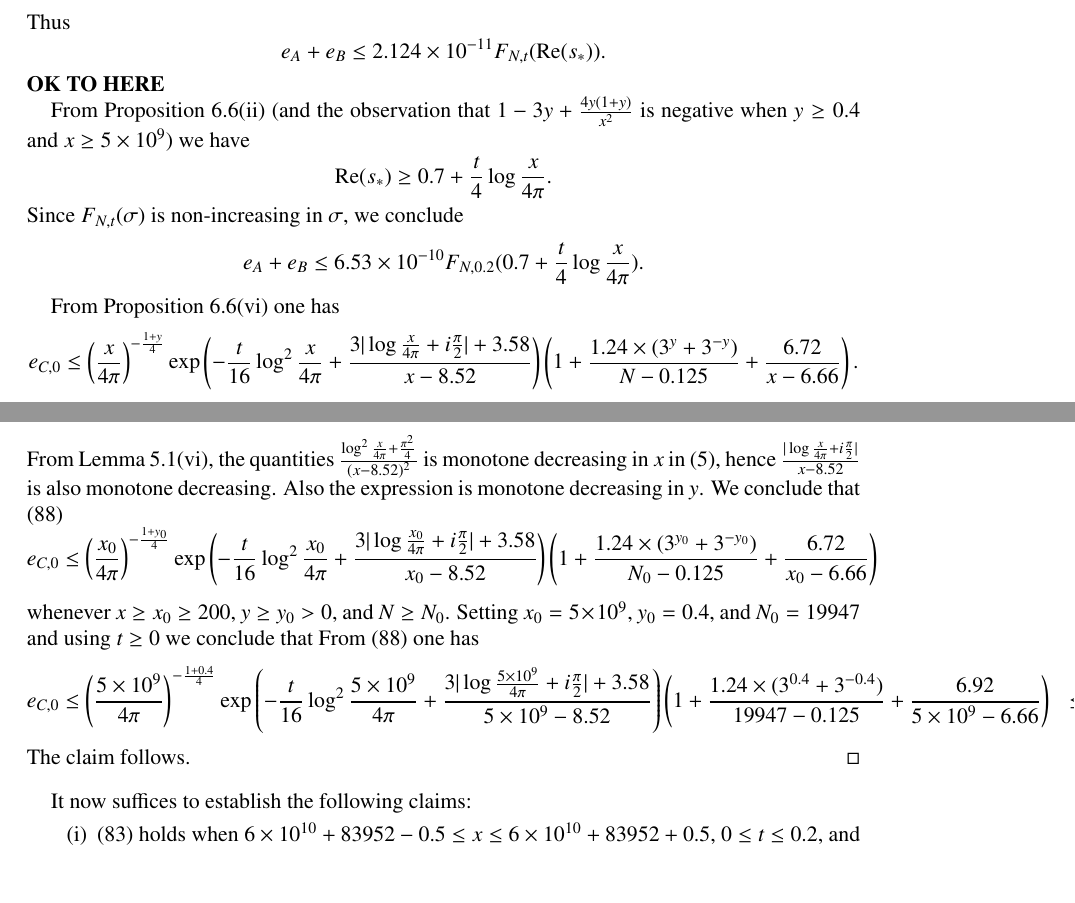
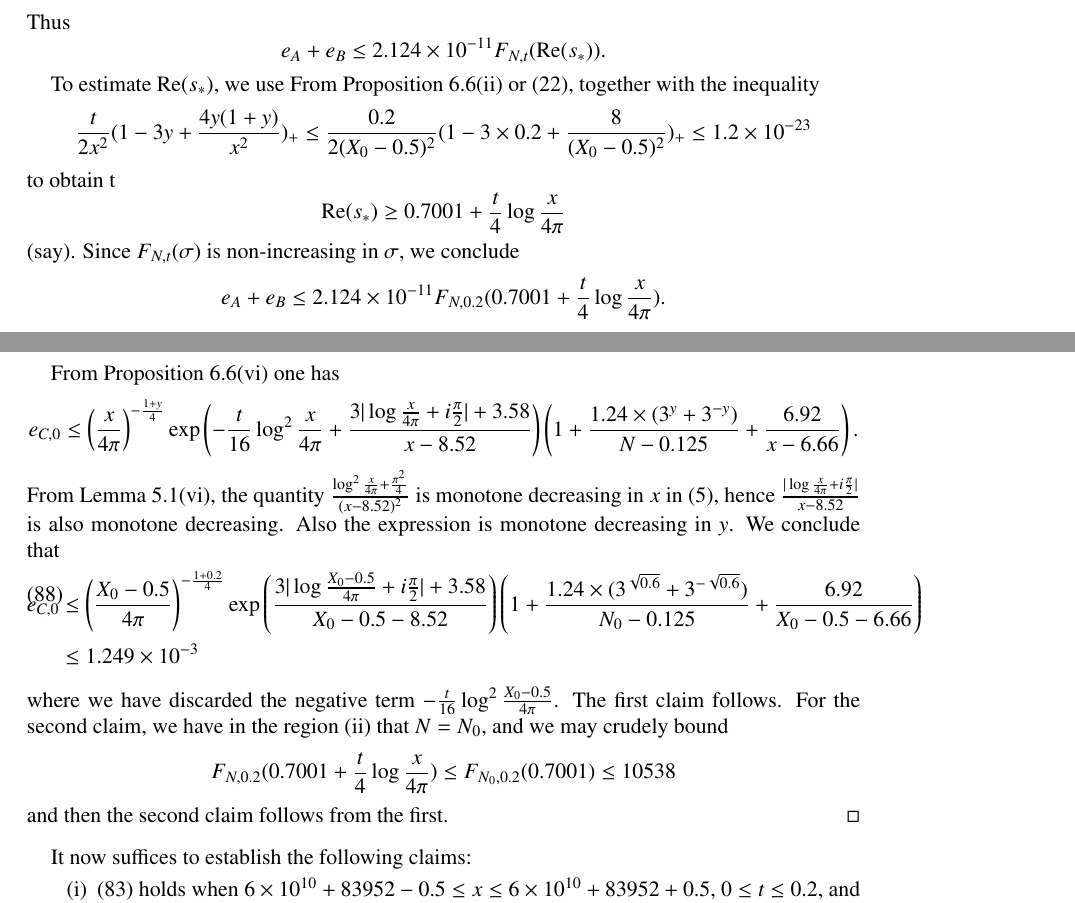
Before and after one commit to km-git-acc/dbn_upper_bound, a LaTeX paper (Writeup/debruijn.tex, which reads Writeup/zerofree.tex): two parts of pages 34 and 35 of 48, joined at a grey line, cut so that both start at the same text, the shorter picture padded with empty space. Compiled offline with pdfLaTeX.

Commit message:
Computing error bounds on e_A+e_B+e_{C,0}
This was done for an older range of x,y,t, now redone to match the current range.

```diff
--- a/Writeup/zerofree.tex
+++ b/Writeup/zerofree.tex
@@ -73,26 +76,29 @@ and thus
 \end{equation}
 Thus
 $$  e_A + e_B \leq 2.124 \times 10^{-11} F_{N,t}( \mathrm{Re}(s_*) ).$$
-{\bf OK TO HERE}
 
-From Proposition \ref{estimates}(ii) (and the observation that $1-3y+\frac{4y(1+y)}{x^2}$ is negative when $y \geq 0.4$ and $x \geq 5 \times 10^9$) we have
-$$ \mathrm{Re}(s_*) \geq 0.7 + \frac{t}{4} \log \frac{x}{4\pi}.$$
-Since $F_{N,t}(\sigma)$ is non-increasing in $\sigma$, we conclude
-$$  e_A + e_B \leq 6.53 \times 10^{-10} F_{N,0.2}( 0.7 + \frac{t}{4} \log \frac{x}{4\pi} ).$$
+To estimate $\mathrm{Re}(s_*)$, we use From Proposition \ref{estimates}(ii) or \eqref{kappa-bound}, together with the inequality
+$$ \frac{t}{2x^2} (1-3y+\frac{4y(1+y)}{x^2})_+ \leq \frac{0.2}{2 (X_0-0.5)^2} (1 - 3 \times 0.2 + \frac{8}{(X_0-0.5)^2})_+
+\leq 1.2 \times 10^{-23}$$
+to obtain t
+$$ \mathrm{Re}(s_*) \geq 0.7001 + \frac{t}{4} \log \frac{x}{4\pi}$$
+(say).  Since $F_{N,t}(\sigma)$ is non-increasing in $\sigma$, we conclude
+$$  e_A + e_B \leq 2.124 \times 10^{-11} F_{N,0.2}( 0.7001 + \frac{t}{4} \log \frac{x}{4\pi} ).$$
 
 From Proposition \ref{estimates}(vi) one has
-$$ e_{C,0} \leq \left(\frac{x}{4\pi}\right)^{-\frac{1+y}{4}} \exp\left( - \frac{t}{16} \log^2 \frac{x}{4\pi} + \frac{3 |\log \frac{x}{4\pi} + i \frac{\pi}{2}|+3.58}{x-8.52} \right) \left(1 + \frac{1.24 \times (3^y+3^{-y})}{N-0.125} + \frac{6.72}{x-6.66}\right).$$
-From Lemma \ref{elem-lem}(vi), the quantities $\frac{\log^2 \frac{x}{4\pi} + \frac{\pi^2}{4}}{(x-8.52)^2}$ is monotone decreasing in $x$ in \eqref{region}, hence $\frac{|\log \frac{x}{4\pi} + i \frac{\pi}{2}|}{x-8.52}$ is also monotone decreasing.  Also the expression is monotone decreasing in $y$. We conclude that
+$$ e_{C,0} \leq \left(\frac{x}{4\pi}\right)^{-\frac{1+y}{4}} \exp\left( - \frac{t}{16} \log^2 \frac{x}{4\pi} + \frac{3 |\log \frac{x}{4\pi} + i \frac{\pi}{2}|+3.58}{x-8.52} \right) \left(1 + \frac{1.24 \times (3^y+3^{-y})}{N-0.125} + \frac{6.92}{x-6.66}\right).$$
+From Lemma \ref{elem-lem}(vi), the quantity $\frac{\log^2 \frac{x}{4\pi} + \frac{\pi^2}{4}}{(x-8.52)^2}$ is monotone decreasing in $x$ in \eqref{region}, hence $\frac{|\log \frac{x}{4\pi} + i \frac{\pi}{2}|}{x-8.52}$ is also monotone decreasing.  Also the expression is monotone decreasing in $y$. We conclude that
 \begin{equation}\label{ec0-bound}
- e_{C,0} \leq \left(\frac{x_0}{4\pi}\right)^{-\frac{1+y_0}{4}} \exp\left( - \frac{t}{16} \log^2 \frac{x_0}{4\pi} + \frac{3 |\log \frac{x_0}{4\pi} + i \frac{\pi}{2}|+3.58}{x_0-8.52} \right) \left(1 + \frac{1.24 \times (3^{y_0}+3^{-y_0})}{N_0-0.125} + \frac{6.72}{x_0-6.66}\right)
+\begin{split}
+ e_{C,0} &\leq \left(\frac{X_0-0.5}{4\pi}\right)^{-\frac{1+0.2}{4}} \exp\left( \frac{3 |\log \frac{X_0-0.5}{4\pi} + i \frac{\pi}{2}|+3.58}{X_0-0.5-8.52} \right) \left(1 + \frac{1.24 \times (3^{\sqrt{0.6}}+3^{-\sqrt{0.6}})}{N_0-0.125} + \frac{6.92}{X_0-0.5-6.66}\right) \\
+&\leq 1.249 \times 10^{-3}
+\end{split}
 \end{equation}
-whenever $x \geq x_0 \geq 200$, $y \geq y_0 > 0$, and $N \geq N_0$.  Setting $x_0 = 5 \times 10^9$, $y_0 = 0.4$, and $N_0 = 19947$ and using $t \geq 0$ we conclude that
-From \eqref{ec0-bound} one has
-\begin{align*}
-e_{C,0} &\leq \left(\frac{5 \times 10^9}{4\pi}\right)^{-\frac{1+0.4}{4}} \exp\left( - \frac{t}{16} \log^2 \frac{5 \times 10^9}{4\pi} + \frac{3 |\log \frac{5 \times 10^9}{4\pi} + i \frac{\pi}{2}|+3.58}{5 \times 10^9-8.52} \right) \left(1 + \frac{1.24 \times (3^{0.4}+3^{-0.4})}{19947-0.125} + \frac{6.92}{5 \times 10^9-6.66}\right)
-&\leq 4.37 \times 10^{-4}.
-\end{align*}
-The claim follows.
+where we have discarded the negative term $- \frac{t}{16} \log^2 \frac{X_0-0.5}{4\pi}$.
+The first claim follows.  For the second claim, we have in the region (ii) that $N=N_0$, and we may crudely bound
+$$
+F_{N,0.2}( 0.7001 + \frac{t}{4} \log \frac{x}{4\pi} ) \leq F_{N_0,0.2}(0.7001) \leq 10538$$
+and then the second claim follows from the first.
 \end{proof}
 
 
```
Also changed, not shown: Writeup/debruijn.pdf, Writeup/zerofree.tex (7 more changed lines), 2 other files.
